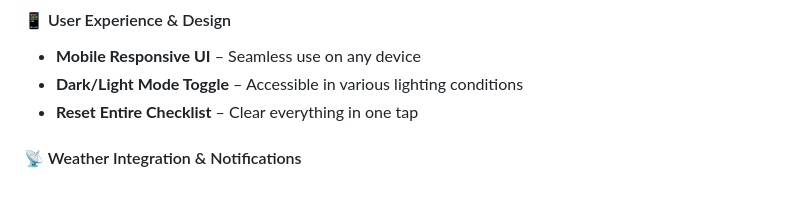
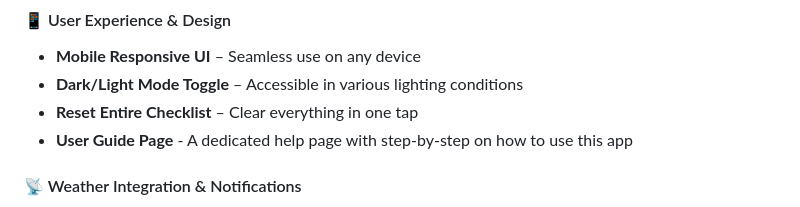
Before and after one commit to 99lash/BagyoAlerto, a Markdown page: README.md, the part around the change. Drawn GitHub-style.

Commit message:
docs: finalized features (#2) | added user guide page

```diff
--- a/README.md
+++ b/README.md
@@ -103,6 +103,7 @@ BagyoAlerto is a simple website application that supports mobile view and an ins
 - **Mobile Responsive UI** – Seamless use on any device
 - **Dark/Light Mode Toggle** – Accessible in various lighting conditions
 - **Reset Entire Checklist** – Clear everything in one tap
+- **User Guide Page** - A dedicated help page with step-by-step on how to use this app
 
 
 #### 📡 Weather Integration & Notifications
```
